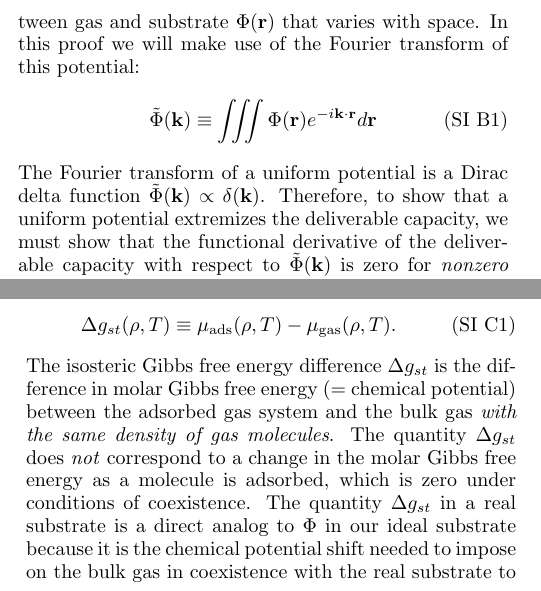
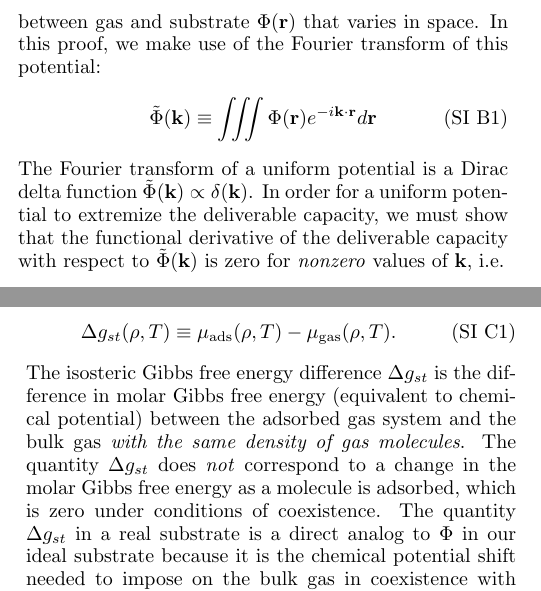
Before and after one commit to droundy/thesis-pommerenck, a LaTeX paper (gas-adsorption/gas-ads.tex, which reads gas-adsorption/gas-ads-appendix.tex): two parts of the columns of pages 7 and 8 of 10 before the commit and two parts of the columns of pages 7 and 8 of 9 after it, joined at a grey line, cut so that both start at the same text. Compiled offline with pdfLaTeX.

Commit message:
made some final changes to the appendix.

```diff
--- a/gas-adsorption/gas-ads-appendix.tex
+++ b/gas-adsorption/gas-ads-appendix.tex
@@ -52,14 +52,14 @@ our ideal substrate are equivalent to the gas at higher chemical potential.
 
 \section{Proof of extremum}\label{sec:proof-extremum}
 To show that a uniform potential gives the highest deliverable capacity, we
-consider a interaction potential between gas and substrate $\V(\rvec)$ that
-varies with space.  In this proof we will make use of the Fourier transform of
+consider an interaction potential between gas and substrate $\V(\rvec)$ that
+varies in space.  In this proof, we make use of the Fourier transform of
 this potential:
 \begin{align}
     \Vk \equiv \iiint \V(\rvec) e^{-i\kvec\cdot \rvec} d\rvec
 \end{align}
-The Fourier transform of a uniform potential is a Dirac delta function $\tilde{\V}(\kvec)\propto\delta(\kvec)$. Therefore, to show that a uniform potential
-extremizes the deliverable capacity, we must show that the functional
+The Fourier transform of a uniform potential is a Dirac delta function $\tilde{\V}(\kvec)\propto\delta(\kvec)$. In order for a uniform potential
+to extremize the deliverable capacity, we must show that the functional
 derivative of the deliverable capacity with respect to $\Vk$ is zero for
 \emph{nonzero} values of $\kvec$, i.e.
 \begin{align}
@@ -149,7 +149,7 @@ shift of molar Gibbs free energy provided by the substrate, specifically an
   \label{eq:g_st}
 \end{equation}
 The isosteric Gibbs free energy difference $\gst$ is the difference in molar
-Gibbs free energy ($=$ chemical potential) between the adsorbed gas system and
+Gibbs free energy (equivalent to chemical potential) between the adsorbed gas system and
 the bulk gas \emph{with the same density of gas molecules}. The quantity $\gst$
 does \emph{not} correspond to a change in the molar Gibbs free energy as a
 molecule is adsorbed, which is zero under conditions of coexistence. The
```
Also changed, not shown: gas-adsorption/gas-ads-appendix.tex (10 more changed lines).
